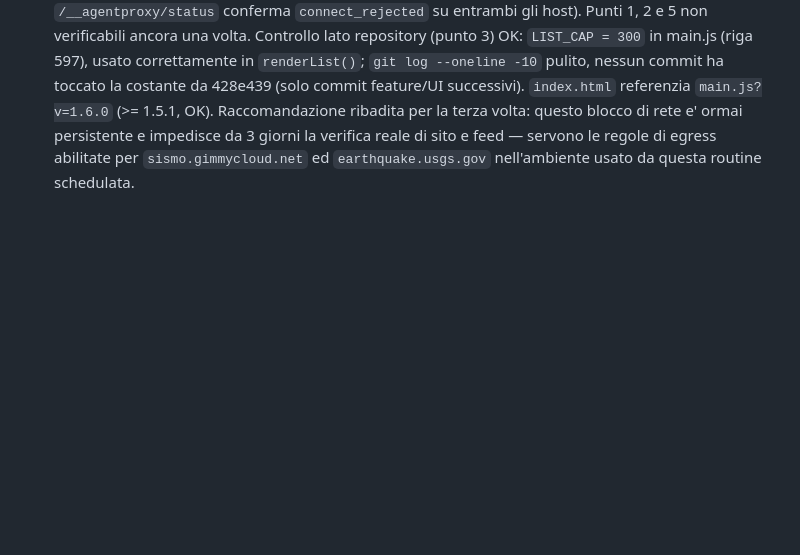
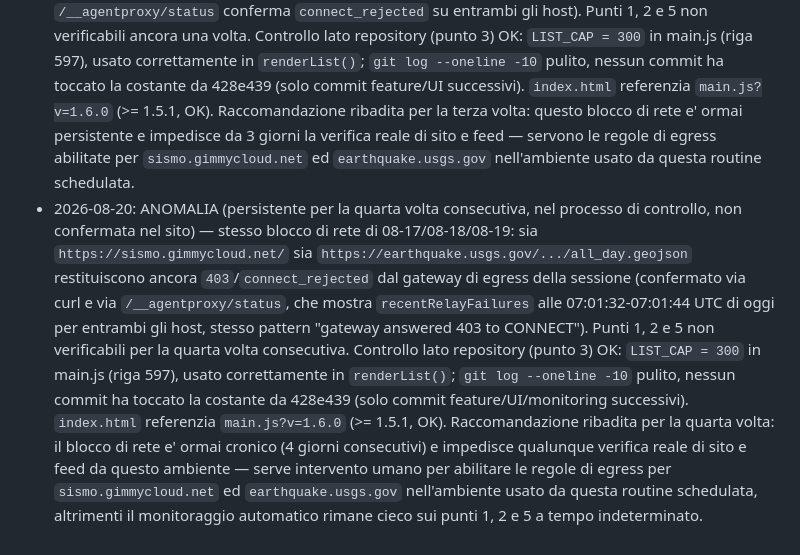
Before and after one commit to gmy77/sismoglobe, a Markdown page: MONITORING.md, the part around the change. Rendered like a GitHub page; blank space fills up the shorter version.

Commit message:
monitoring: controllo 2026-08-20, egress ancora bloccato per sito/feed (4° giorno)
Repo check (LIST_CAP=300, cache-buster v1.6.0) OK. Punti 1/2/5 non
verificabili: gateway di egress rifiuta ancora CONNECT verso
sismo.gimmycloud.net ed earthquake.usgs.gov (403), quarto giorno di fila.

```diff
--- a/MONITORING.md
+++ b/MONITORING.md
@@ -3,3 +3,4 @@
 - 2026-08-17: ANOMALIA (nel processo di controllo, non necessariamente nel sito) — impossibile verificare i punti 1, 2 e 5 del controllo. Sia `https://sismo.gimmycloud.net/` sia `https://earthquake.usgs.gov/.../all_day.geojson` sono bloccati dalla policy di egress della rete della sessione automatica (errore `EGRESS_BLOCKED` / 403 dal proxy, confermato sia con curl sia con lo strumento di fetch web, con IP/DNS del proxy che rifiuta la CONNECT verso questi host). Non e' stato quindi possibile confermare lo status HTTP del sito, il conteggio eventi/24h del feed USGS, ne' la versione di main.js referenziata dall'index.html live. Controllo lato repository (punto 3) invece OK: `LIST_CAP = 300` presente in main.js (riga 596), usato correttamente in `renderList()`; nessun commit successivo al fix v1.5.1 (428e439) lo ha toccato o abbassato (`git log --oneline -10` pulito). Raccomandazione: verificare manualmente sito e feed, oppure abilitare questi due host nella policy di egress dell'ambiente usato per questo controllo automatico, altrimenti i prossimi run non potranno verificare la disponibilita' reale.
 - 2026-08-18: ANOMALIA (persistente, nel processo di controllo, non nel sito) — stesso blocco di rete del 2026-08-17: `https://sismo.gimmycloud.net/` e `https://earthquake.usgs.gov/.../all_day.geojson` restituiscono ancora `EGRESS_BLOCKED`, confermato sia con curl sia con lo strumento WebFetch. Punti 1, 2 e 5 non verificabili per la seconda volta consecutiva. Controllo lato repository (punto 3) OK: `LIST_CAP = 300` in main.js (riga 597), usato correttamente in `renderList()`; nessun commit tra il fix v1.5.1 (428e439) e oggi ha toccato o abbassato la costante (`git log --oneline -10` pulito — solo commit feature successivi: EMSC live v1.6.0, cache-buster, badge fonti dati). Raccomandazione ribadita: abilitare `sismo.gimmycloud.net` ed `earthquake.usgs.gov` nella policy di egress di questo ambiente di controllo automatico, altrimenti questo monitoraggio continuera' a non poter verificare la disponibilita' reale di sito e feed.
 - 2026-08-19: ANOMALIA (persistente per la terza volta consecutiva, nel processo di controllo, non confermata nel sito) — stesso blocco di rete di 08-17 e 08-18: sia `https://sismo.gimmycloud.net/` (curl e WebFetch) sia `https://earthquake.usgs.gov/.../all_day.geojson` (curl) restituiscono `EGRESS_BLOCKED`/403 dal proxy di egress della sessione (`recentRelayFailures` in `/__agentproxy/status` conferma `connect_rejected` su entrambi gli host). Punti 1, 2 e 5 non verificabili ancora una volta. Controllo lato repository (punto 3) OK: `LIST_CAP = 300` in main.js (riga 597), usato correttamente in `renderList()`; `git log --oneline -10` pulito, nessun commit ha toccato la costante da 428e439 (solo commit feature/UI successivi). `index.html` referenzia `main.js?v=1.6.0` (>= 1.5.1, OK). Raccomandazione ribadita per la terza volta: questo blocco di rete e' ormai persistente e impedisce da 3 giorni la verifica reale di sito e feed — servono le regole di egress abilitate per `sismo.gimmycloud.net` ed `earthquake.usgs.gov` nell'ambiente usato da questa routine schedulata.
+- 2026-08-20: ANOMALIA (persistente per la quarta volta consecutiva, nel processo di controllo, non confermata nel sito) — stesso blocco di rete di 08-17/08-18/08-19: sia `https://sismo.gimmycloud.net/` sia `https://earthquake.usgs.gov/.../all_day.geojson` restituiscono ancora `403`/`connect_rejected` dal gateway di egress della sessione (confermato via curl e via `/__agentproxy/status`, che mostra `recentRelayFailures` alle 07:01:32-07:01:44 UTC di oggi per entrambi gli host, stesso pattern "gateway answered 403 to CONNECT"). Punti 1, 2 e 5 non verificabili per la quarta volta consecutiva. Controllo lato repository (punto 3) OK: `LIST_CAP = 300` in main.js (riga 597), usato correttamente in `renderList()`; `git log --oneline -10` pulito, nessun commit ha toccato la costante da 428e439 (solo commit feature/UI/monitoring successivi). `index.html` referenzia `main.js?v=1.6.0` (>= 1.5.1, OK). Raccomandazione ribadita per la quarta volta: il blocco di rete e' ormai cronico (4 giorni consecutivi) e impedisce qualunque verifica reale di sito e feed da questo ambiente — serve intervento umano per abilitare le regole di egress per `sismo.gimmycloud.net` ed `earthquake.usgs.gov` nell'ambiente usato da questa routine schedulata, altrimenti il monitoraggio automatico rimane cieco sui punti 1, 2 e 5 a tempo indeterminato.
```
